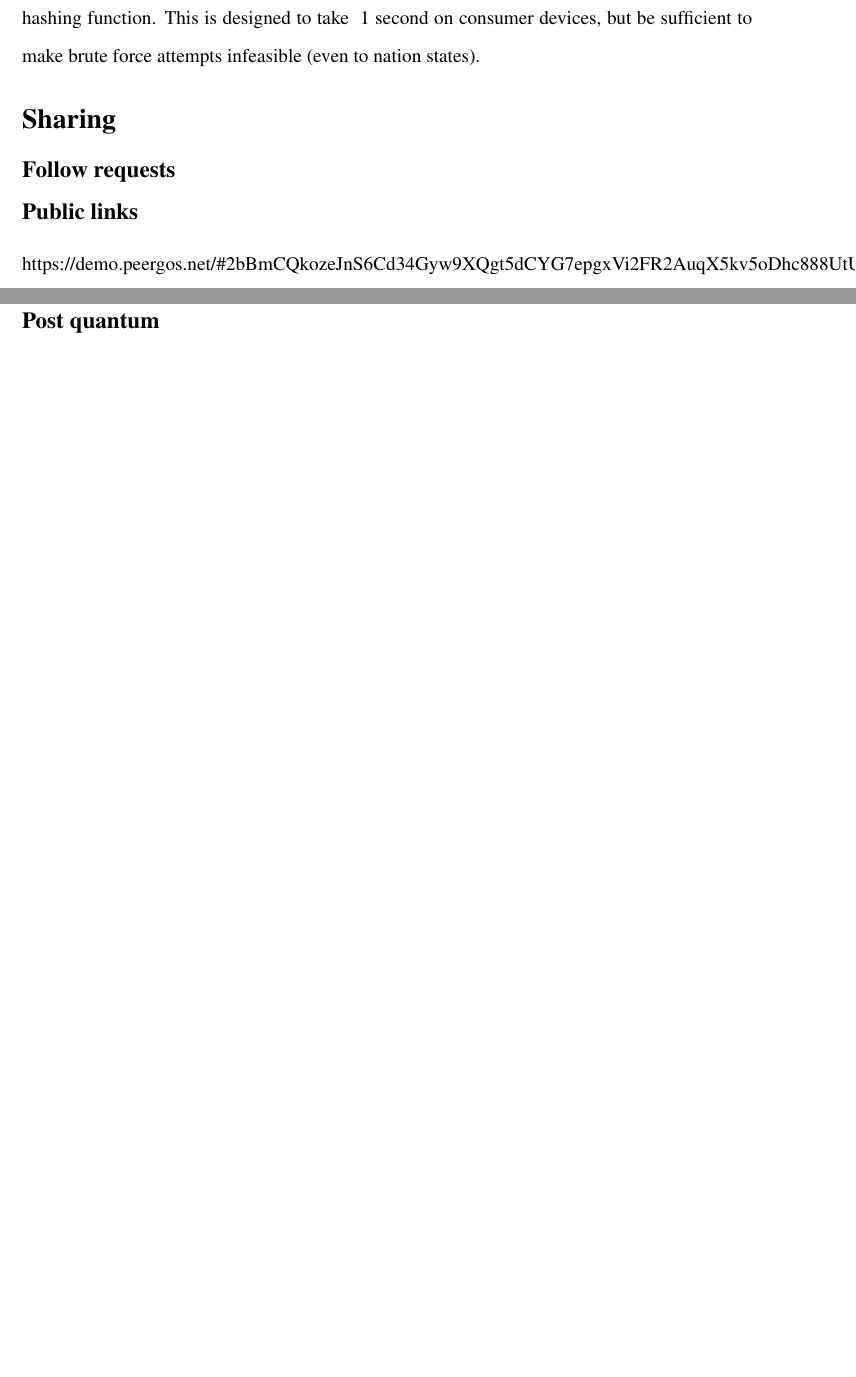
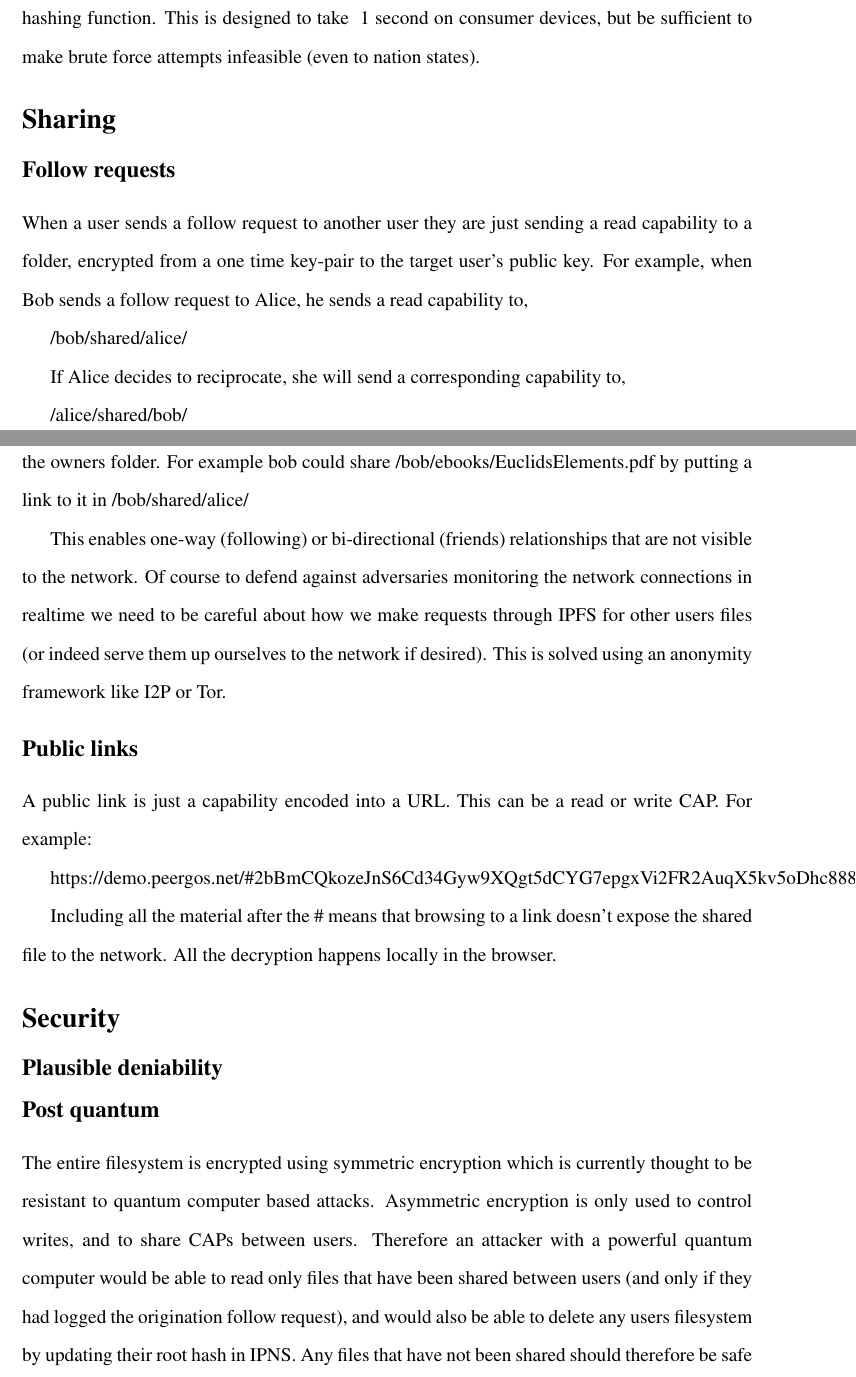
Before and after one commit to Peergos/whitepapers, a LaTeX document (architecture/peergos.tex): two parts of pages 4 and 5 of 5 before the commit and two parts of pages 4 and 5 of 6 after it, joined at a grey line, cut so that both start at the same text, the shorter picture padded with empty space. Compiled offline with pdfLaTeX.

Commit message:
more progress

```diff
--- a/architecture/peergos.tex
+++ b/architecture/peergos.tex
@@ -183,16 +185,31 @@ To grant someone read access to a file or folder, one needs only to send them th
 To login the password is salted with the username and run through the Scrypt [\ref{Scrypt}] memory hard hashing function. This is designed to take ~1 second on consumer devices, but be sufficient to make brute force attempts infeasible (even to nation states).
 
 \section*{Sharing}
+\subsection*{Follow requests}
+When a user sends a follow request to another user they are just sending a read capability to a folder, encrypted from a one time key-pair to the target user's public key. For example, when Bob sends a follow request to Alice, he sends a read capability to,
 
-\subsection*{Follow requests}
+/bob/shared/alice/
+
+If Alice decides to reciprocate, she will send a corresponding capability to,
+
+/alice/shared/bob/
+
+After this point, the friendship is established and sharing files just requires putting a link in the owners folder. For example bob could share /bob/ebooks/EuclidsElements.pdf by putting a link to it in /bob/shared/alice/
+
+This enables one-way (following) or bi-directional (friends) relationships that are not visible to the network. Of course to defend against adversaries monitoring the network connections in realtime we need to be careful about how we make requests through IPFS for other users files (or indeed serve them up ourselves to the network if desired). This is solved using an anonymity framework like I2P or Tor.
 
 \subsection*{Public links}
+A public link is just a capability encoded into a URL. This can be a read or write CAP. For example:
+
 https://demo.peergos.net/\#2bBmCQkozeJnS6Cd34Gyw9XQgt5dCYG7epgxVi2FR2AuqX5kv5oDhc888UtUnRjpWTPoiyLcE1Hgt4PnKCMozEMYkHn/9UgJeiLDeMryQKofuyL8kYjSRHrMF7vPXNwtfHucvpVu/2fi76jaRwDdEnBdWbKzZtXzuuFgakt6ffvEBE9rfnr3TXD
 
+Including all the material after the \# means that browsing to a link doesn't expose the shared file to the network. All the decryption happens locally in the browser.
 
+\section*{Security}
 \subsection*{Plausible deniability}
 
 \subsection*{Post quantum}
+The entire filesystem is encrypted using symmetric encryption which is currently thought to be resistant to quantum computer based attacks. Asymmetric encryption is only used to control writes, and to share CAPs between users. Therefore an attacker with a powerful quantum computer would be able to read only files that have been shared between users (and only if they had logged the origination follow request), and would also be able to delete any users filesystem by updating their root hash in IPNS. Any files that have not been shared should therefore be safe from quantum decrption attacks. As soon as a suitable post quantum algorithm is available we will migrate the asymmetric crypto it use it.
 
 \section*{Threat models}
 
```
Also changed, not shown: architecture/peergos.tex (18 more changed lines).
